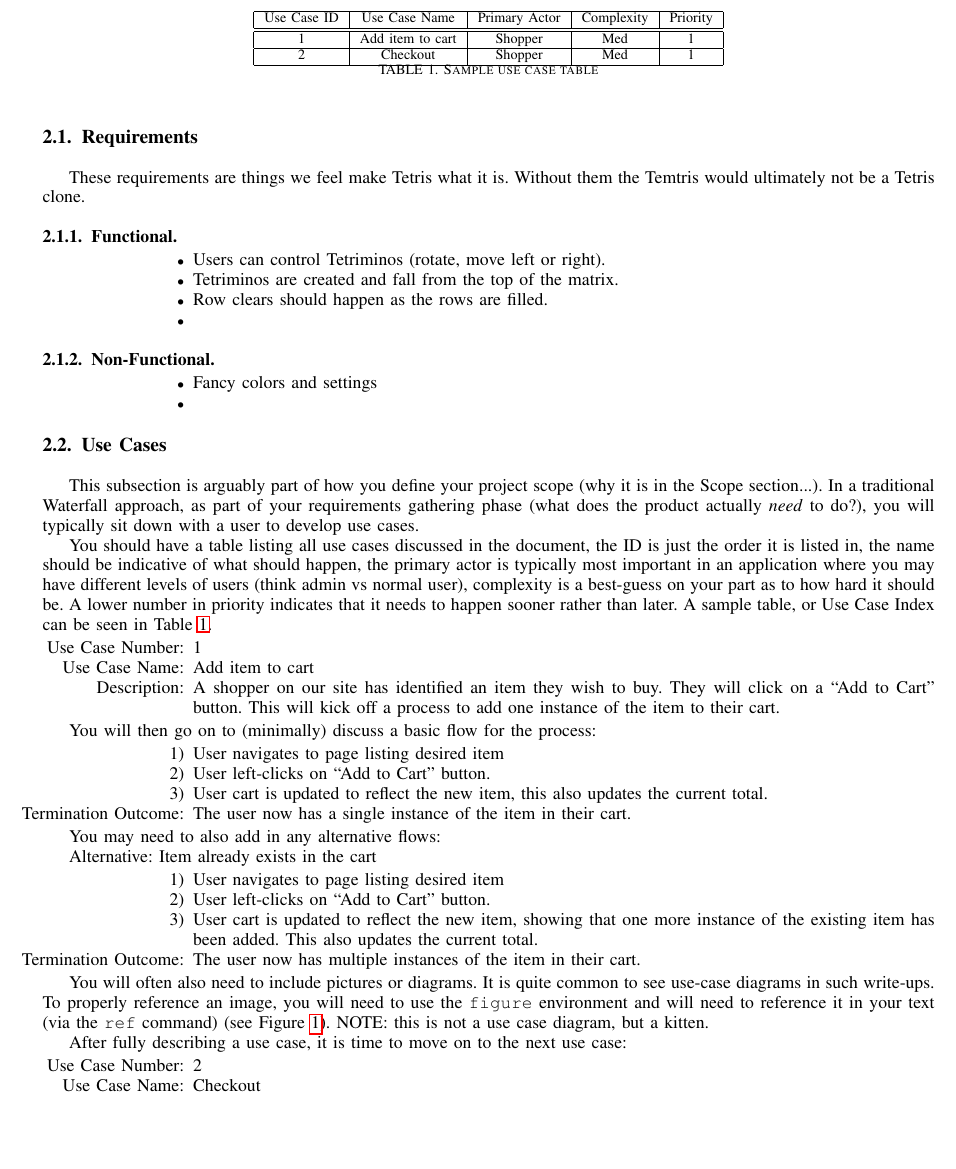
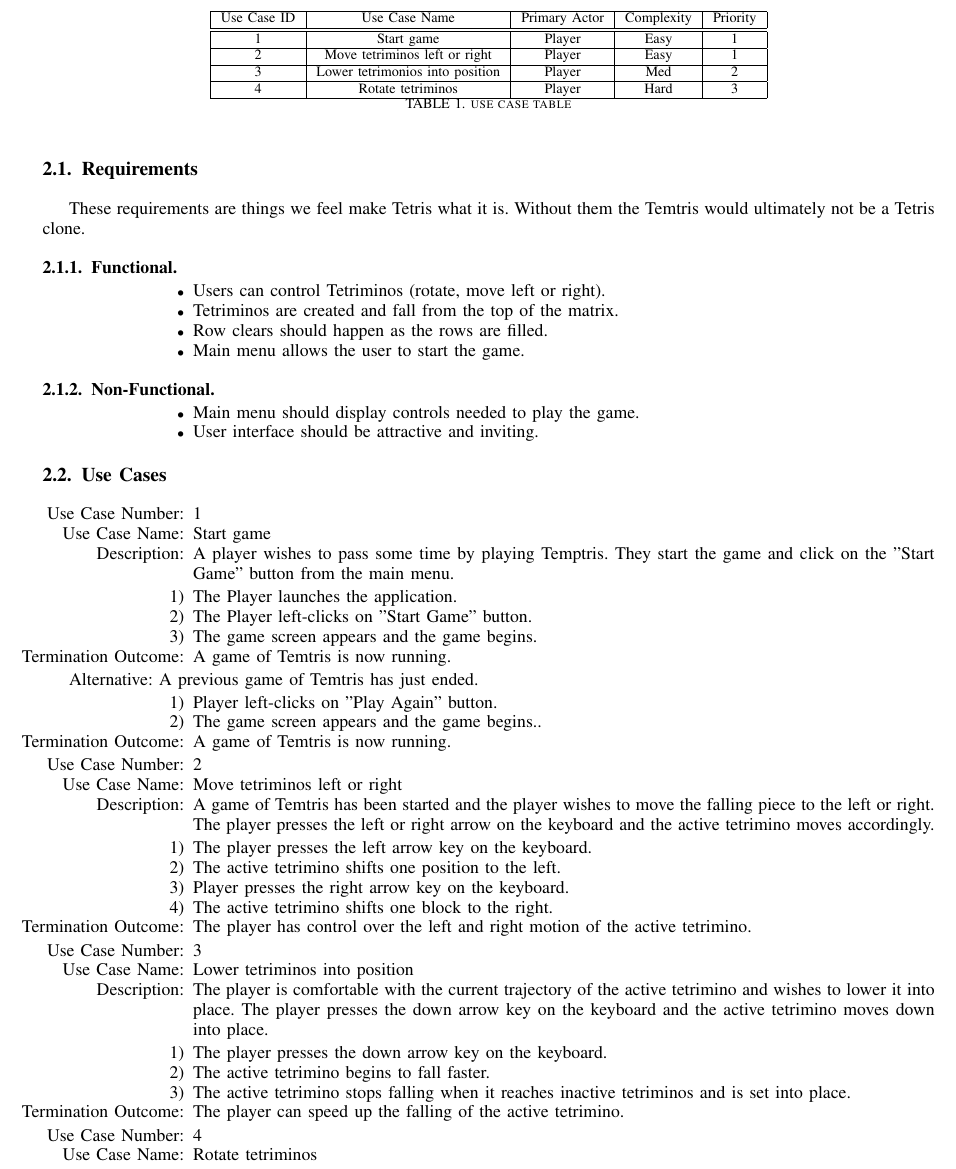
Before and after one commit to Arcdeciel82/Temtris, a LaTeX paper (Proposal/Temtris.tex): part of page 2 of 4, cut so that both start at the same text, the shorter picture padded with empty space. Compiled offline with pdfLaTeX.

Commit message:
More Proposal

```diff
--- a/Proposal/Temtris.tex
+++ b/Proposal/Temtris.tex
@@ -203,74 +203,86 @@ These requirements are things we feel make Tetris what it is. Without them the T
 \item Users can control Tetriminos (rotate, move left or right).
 \item Tetriminos are created and fall from the top of the matrix.
 \item Row clears should happen as the rows are filled.
-\item
+\item Main menu allows the user to start the game.
 \end{itemize}
 
 \subsubsection{Non-Functional}
 \begin{itemize}
-\item Fancy colors and settings
-\item
+\item Main menu should display controls needed to play the game.
+\item User interface should be attractive and inviting.
 \end{itemize}
 
 \subsection{Use Cases}
-This subsection is arguably part of how you define your project scope (why it is in the Scope section...).  In a traditional Waterfall approach, as part of your requirements gathering phase (what does the product actually \emph{need} to do?), you will typically sit down with a user to develop use cases.
-
-You should have a table listing all use cases discussed in the document, the ID is just the order it is listed in, the name should be indicative of what should happen, the primary actor is typically most important in an application where you may have different levels of users (think admin vs normal user), complexity is a best-guess on your part as to how hard it should be.  A lower number in priority indicates that it needs to happen sooner rather than later.  A sample table, or Use Case Index can be seen in Table \ref{tab:useCaseIndex}.
-
-
-
-
 \begin{table}
 \centering
 \begin{tabular}{|c|c|c|c|c|}
 \hline
 Use Case ID & Use Case Name & Primary Actor & Complexity & Priority \\
 \hline \hline
-1 & Add item to cart & Shopper & Med & 1\\
+1 & Start game & Player & Easy & 1\\
 \hline
-2 & Checkout & Shopper & Med & 1\\
+2 & Move tetriminos left or right & Player & Easy & 1\\
+\hline
+3 & Lower tetrimonios into position & Player & Med & 2\\
+\hline
+4 & Rotate tetriminos & Player & Hard & 3\\
 \hline
 
+
 \end{tabular}
-\caption{Sample use case table}
+\caption{use case table}
 \label{tab:useCaseIndex}
 \end{table}
 
 
 \begin{itemize}
 \item[Use Case Number:] 1
-\item[Use Case Name:] Add item to cart
-\item[Description:] A shopper on our site has identified an item they wish to buy.  They will click on a ``Add to Cart" button.  This will kick off a process to add one instance of the item to their cart.
+\item[Use Case Name:] Start game
+\item[Description:] A player wishes to pass some time by playing Temptris. They start the game and click on the "Start Game" button from the main menu.
 \end{itemize}
 
-You will then go on to (minimally) discuss a basic flow for the process:
-
 \begin{enumerate}
-\item User navigates to page listing desired item
-\item User left-clicks on ``Add to Cart" button.
-\item User cart is updated to reflect the new item, this also updates the current total.
-\item[Termination Outcome:] The user now has a single instance of the item in their cart.
+\item The Player launches the application.
+\item The Player left-clicks on "Start Game" button.
+\item The game screen appears and the game begins.
+\item[Termination Outcome:] A game of Temtris is now running.
 \end{enumerate}
 
-You may need to also add in any alternative flows:
-
-Alternative: Item already exists in the cart
+Alternative: A previous game of Temtris has just ended.
 \begin{enumerate}
-\item User navigates to page listing desired item
-\item User left-clicks on ``Add to Cart" button.
-\item User cart is updated to reflect the new item, showing that one more instance of the existing item has been added.  This also updates the current total.
-\item[Termination Outcome:] The user now has multiple instances of the item in their cart.
+\item Player left-clicks on "Play Again" button.
+\item The game screen appears and the game begins..
+\item[Termination Outcome:] A game of Temtris is now running.
 \end{enumerate}
-
-You will often also need to include pictures or diagrams.  It is quite common to see use-case diagrams in such write-ups.  To properly reference an image, you will need to use the \texttt{figure} environment and will need to reference it in your text (via the \texttt{ref} command) (see Figure \ref{cat1}).  NOTE: this is not a use case diagram, but a kitten.
-
-After fully describing a use case, it is time to move on to the next use case:
 
 \begin{itemize}
 \item[Use Case Number:] 2
-\item[Use Case Name:] Checkout
-\item[Description:] A shopper on our site has finished shopping.  They will click on a ``Checkout" button.  This will kick off a process to calculate cart total, any taxes, shipping rates, and collect payment from the shopper.
-
+\item[Use Case Name:] Move tetriminos left or right
+\item[Description:] A game of Temtris has been started and the player wishes to move the falling piece to the left or right. The player presses the left or right arrow on the keyboard and the active tetrimino moves accordingly.
 \end{itemize}
 
-You will then need to continue to flesh out all use cases you have identified for your project.
+\begin{enumerate}
+\item The player presses the left arrow key on the keyboard.
+\item The active tetrimino shifts one position to the left.
+\item Player presses the right arrow key on the keyboard.
+\item The active tetrimino shifts one block to the right.
+\item[Termination Outcome:] The player has control over the left and right motion of the active tetrimino.
+\end{enumerate}
+
+\begin{itemize}
+\item[Use Case Number:] 3
+\item[Use Case Name:] Lower tetriminos into position
+\item[Description:] The player is comfortable with the current trajectory of the active tetrimino and wishes to lower it into place. The player presses the down arrow key on the keyboard and the active tetrimino moves down into place.
+\end{itemize}
+
+\begin{enumerate}
+\item The player presses the down arrow key on the keyboard.
+\item The active tetrimino begins to fall faster.
+\item The active tetrimino stops falling when it reaches inactive tetriminos and is set into place.
+\item[Termination Outcome:] The player can speed up the falling of the active tetrimino.
+\end{enumerate}
+
+\begin{itemize}
+\item[Use Case Number:] 4
+\item[Use Case Name:] Rotate tetriminos
+\item[Description:] The player wishes to rotate a tetrimino and presses the up arrow key on the keyboard. The active tetrimino rotates ninety degrees allowing the player to better control how it falls.
@@ -276,0 +293 @@ You will then need to continue to flesh out all use cases you have identified fo
+\item The active tetrimino rotates 90 degrees clockwise.
```
Also changed, not shown: Proposal/Temtris.pdf, Proposal/UseCaseDiagram.png (added), Proposal/Temtris.tex (16 more changed lines), 7 other files.
